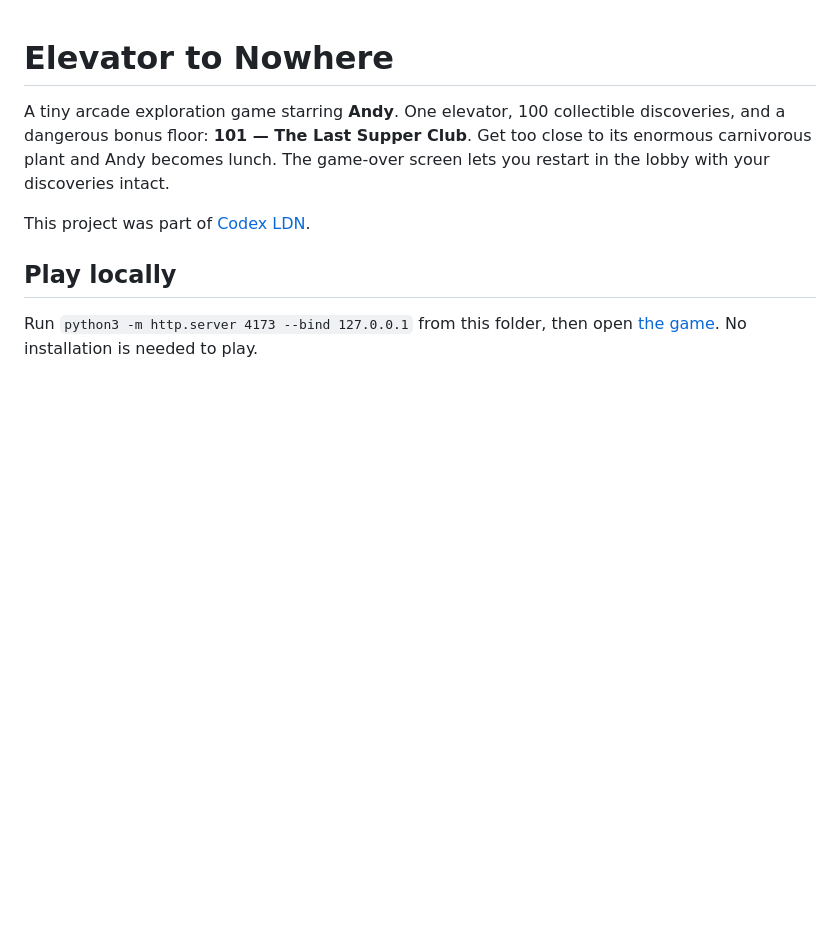
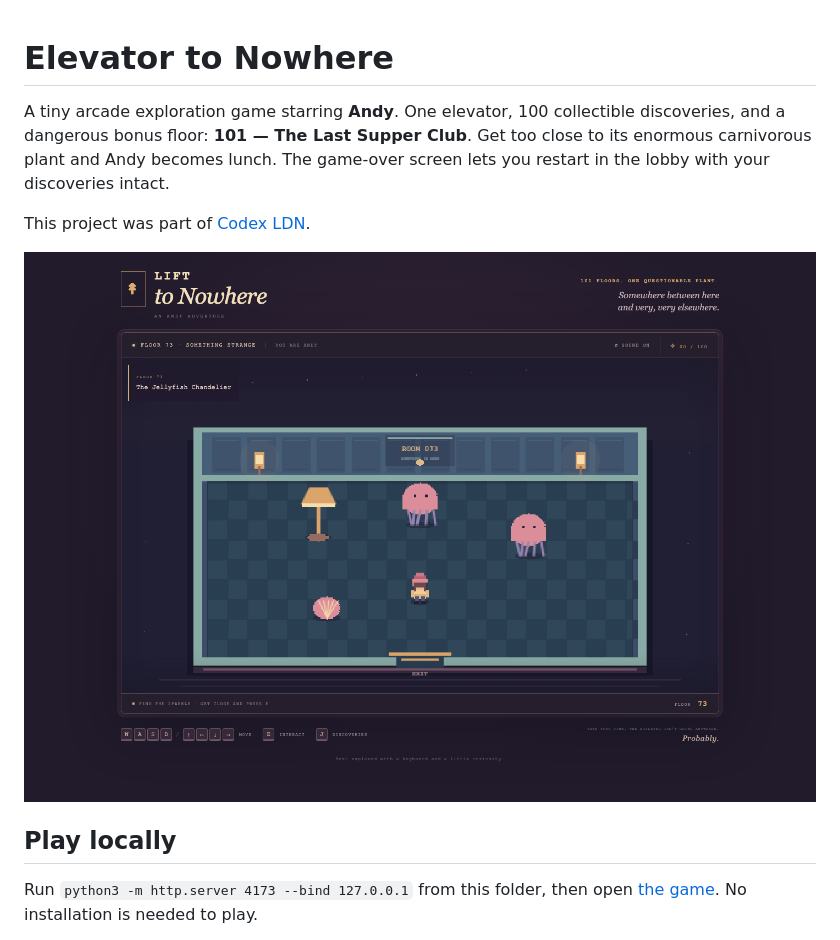
Before and after one commit to saulsylvester/lift-to-nowhere, a Markdown page: README.md, the part around the change. Drawn GitHub-style; pictures changed too: screenshots/gameplay.png (added); blank space fills up the shorter version.

Commit message:
Add gameplay screenshot to README

```diff
--- a/README.md
+++ b/README.md
@@ -3,6 +3,8 @@
 A tiny arcade exploration game starring **Andy**. One elevator, 100 collectible discoveries, and a dangerous bonus floor: **101 — The Last Supper Club**. Get too close to its enormous carnivorous plant and Andy becomes lunch. The game-over screen lets you restart in the lobby with your discoveries intact.
 
 This project was part of [Codex LDN](https://luma.com/codex-ldn-4?tk=etxzmW).
+
+![Gameplay screenshot of Andy exploring the Jellyfish Chandelier on floor 73](screenshots/gameplay.png)
 
 ## Play locally
 
```
